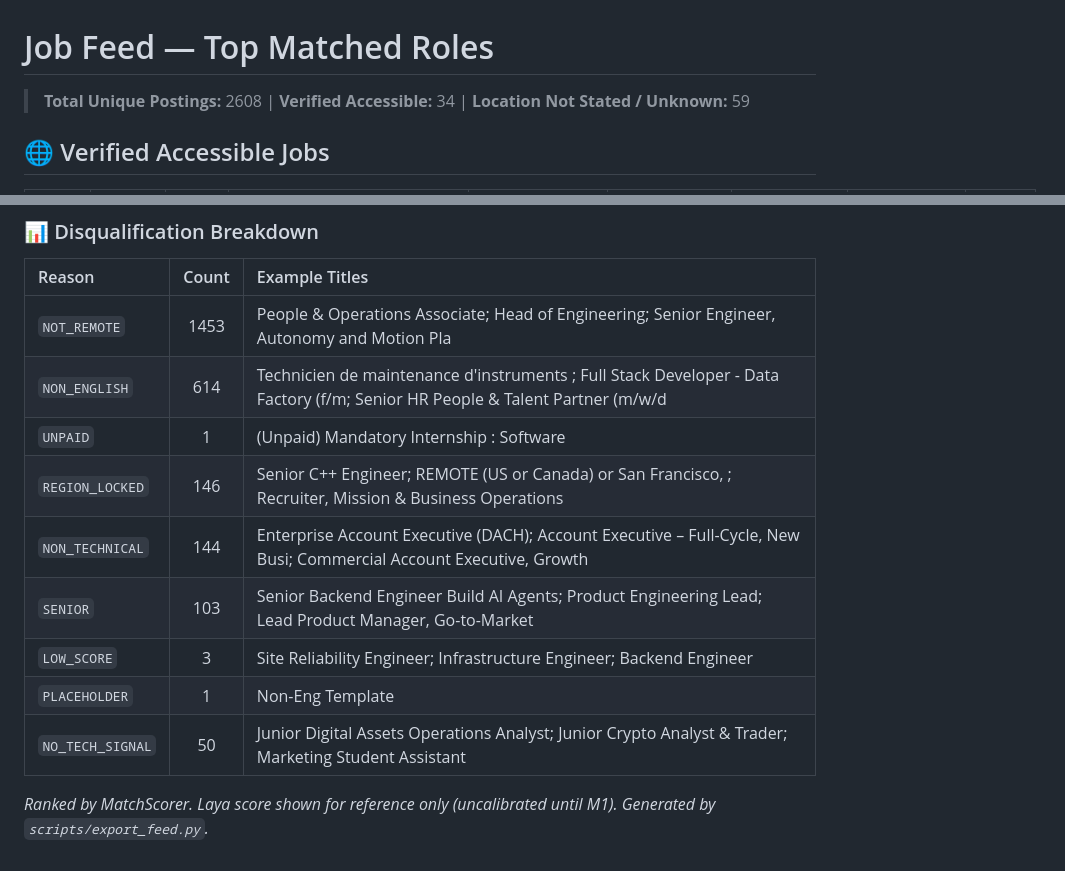
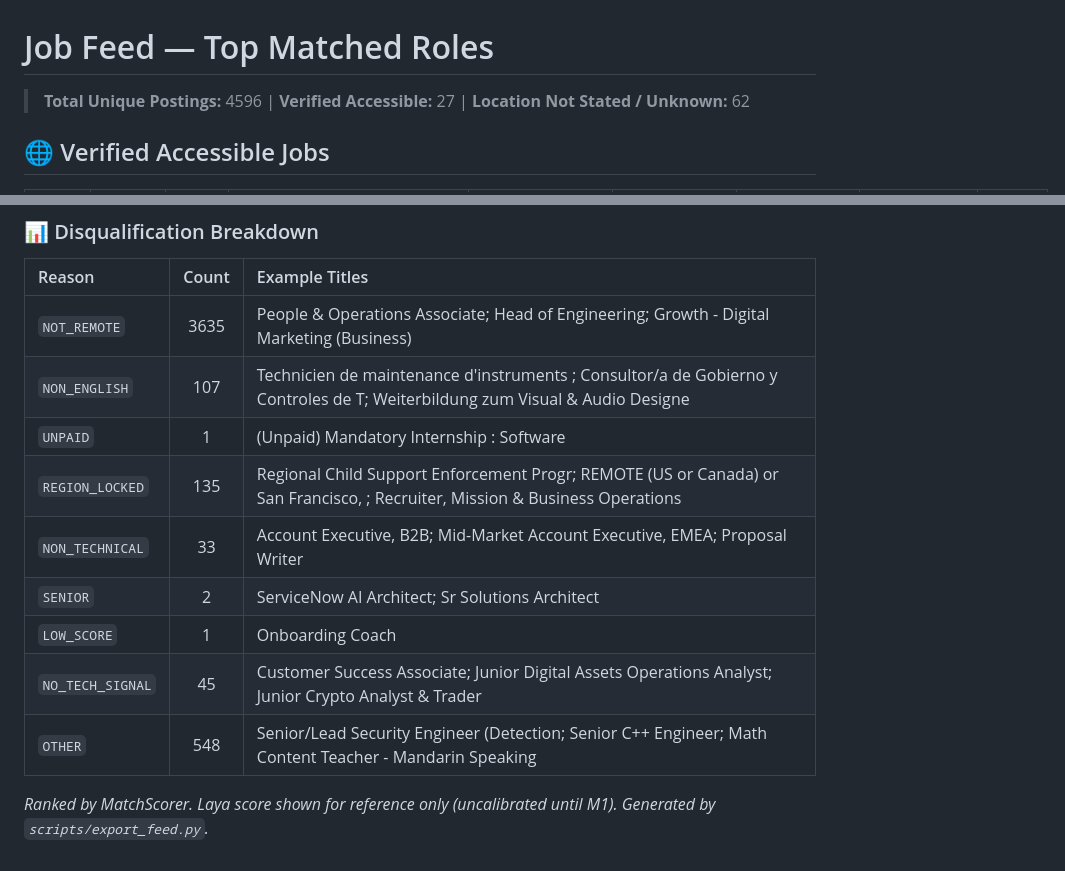
Before and after one commit to Dibij/job-pipeline, a Markdown page: FEED.md, 2 parts joined by grey strips. Drawn GitHub-style.

Commit message:
docs(feed): update FEED.md after allowlist and seniority filter rebuild

```diff
--- a/FEED.md
+++ b/FEED.md
@@ -1,6 +1,6 @@
 # Job Feed — Top Matched Roles
 
-> **Total Unique Postings:** 2608 | **Verified Accessible:** 34 | **Location Not Stated / Unknown:** 59
+> **Total Unique Postings:** 4596 | **Verified Accessible:** 27 | **Location Not Stated / Unknown:** 62
 
 ## 🌐 Verified Accessible Jobs
 | Rank | Match | Laya | Reachability | Job Title | Company | Location | Matched Skills | Apply |
@@ -109,15 +105,15 @@
 ### 📊 Disqualification Breakdown
 | Reason | Count | Example Titles |
 | :--- | :---: | :--- |
-| `NOT_REMOTE` | 1453 | People & Operations Associate; Head of Engineering; Senior Engineer, Autonomy and Motion Pla |
-| `NON_ENGLISH` | 614 | Technicien de maintenance d'instruments ; Full Stack Developer - Data Factory (f/m; Senior HR People & Talent Partner (m/w/d |
+| `NOT_REMOTE` | 3635 | People & Operations Associate; Head of Engineering; Growth - Digital Marketing (Business) |
+| `NON_ENGLISH` | 107 | Technicien de maintenance d'instruments ; Consultor/a de Gobierno y Controles de T; Weiterbildung zum Visual & Audio Designe |
 | `UNPAID` | 1 | (Unpaid) Mandatory Internship : Software |
-| `REGION_LOCKED` | 146 | Senior C++ Engineer; REMOTE (US or Canada) or San Francisco, ; Recruiter, Mission & Business Operations |
-| `NON_TECHNICAL` | 144 | Enterprise Account Executive (DACH); Account Executive – Full-Cycle, New Busi; Commercial Account Executive, Growth | R |
-| `SENIOR` | 103 | Senior Backend Engineer Build AI Agents; Product Engineering Lead; Lead Product Manager, Go-to-Market |
-| `LOW_SCORE` | 3 | Site Reliability Engineer; Infrastructure Engineer; Backend Engineer |
-| `PLACEHOLDER` | 1 | Non-Eng Template |
-| `NO_TECH_SIGNAL` | 50 | Junior Digital Assets Operations Analyst; Junior Crypto Analyst & Trader; Marketing Student Assistant |
+| `REGION_LOCKED` | 135 | Regional Child Support Enforcement Progr; REMOTE (US or Canada) or San Francisco, ; Recruiter, Mission & Business Operations |
+| `NON_TECHNICAL` | 33 | Account Executive, B2B; Mid-Market Account Executive, EMEA; Proposal Writer |
+| `SENIOR` | 2 | ServiceNow AI Architect; Sr Solutions Architect |
+| `LOW_SCORE` | 1 | Onboarding Coach |
+| `NO_TECH_SIGNAL` | 45 | Customer Success Associate; Junior Digital Assets Operations Analyst; Junior Crypto Analyst & Trader |
+| `OTHER` | 548 | Senior/Lead Security Engineer (Detection; Senior C++ Engineer; Math Content Teacher - Mandarin Speaking |
 
 *Ranked by MatchScorer. Laya score shown for reference only (uncalibrated until M1).*
 *Generated by `scripts/export_feed.py`.*
```
Also changed, not shown: other parts of FEED.md (+83 -87 lines).
